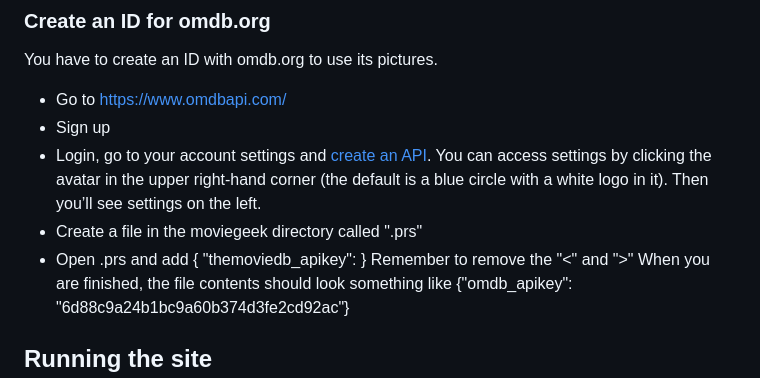
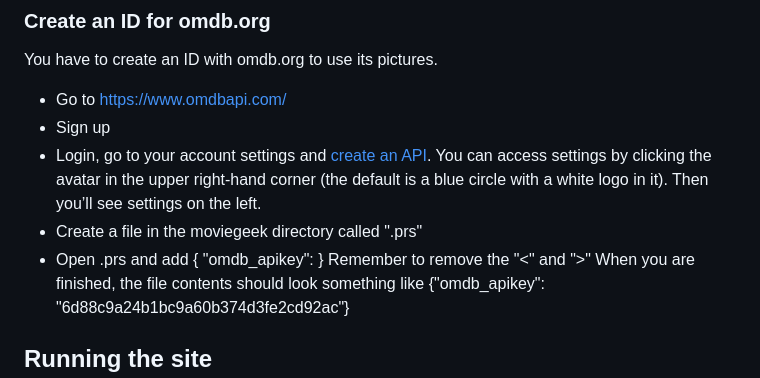
Before and after one commit to m1raiq/moviegeek, a Markdown page: moviegeek-master/README.md, the part around the change. Drawn GitHub-style.

Commit message:
fixing omdb issue

```diff
--- a/moviegeek-master/README.md
+++ b/moviegeek-master/README.md
@@ -42,7 +42,7 @@ You have to create an ID with omdb.org to use its pictures.
 settings by clicking the avatar in the upper right-hand corner (the default is a blue circle with a white logo in it).
 Then you’ll see settings on the left.
 * Create a file in the moviegeek directory called ".prs"
-* Open .prs and add { "themoviedb_apikey": <INSERT YOUR APIKEY HERE>}
+* Open .prs and add { "omdb_apikey": <INSERT YOUR APIKEY HERE>}
 Remember to remove the "<" and ">" When you are finished, the file contents should look something like
 {"omdb_apikey": "6d88c9a24b1bc9a60b374d3fe2cd92ac"}
 
```
